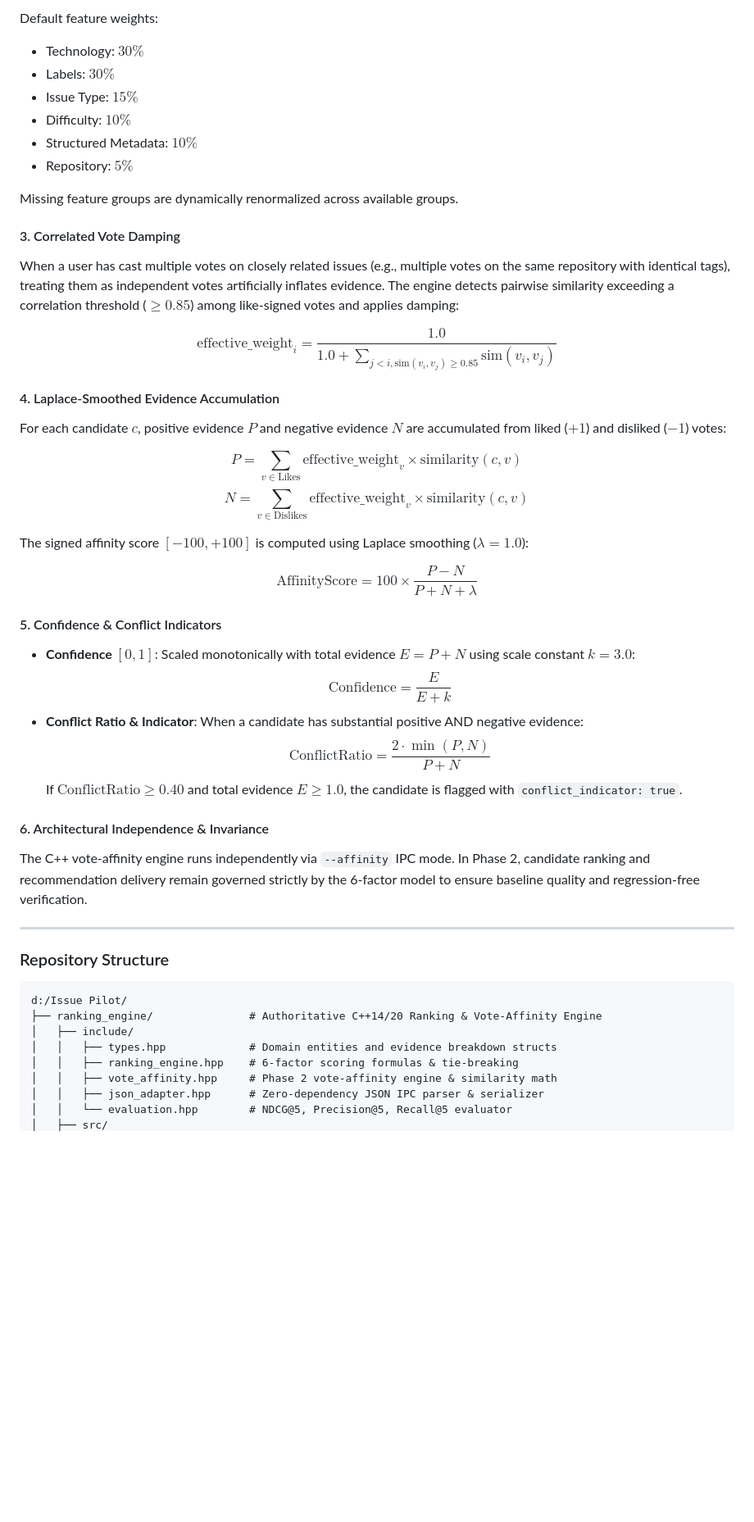
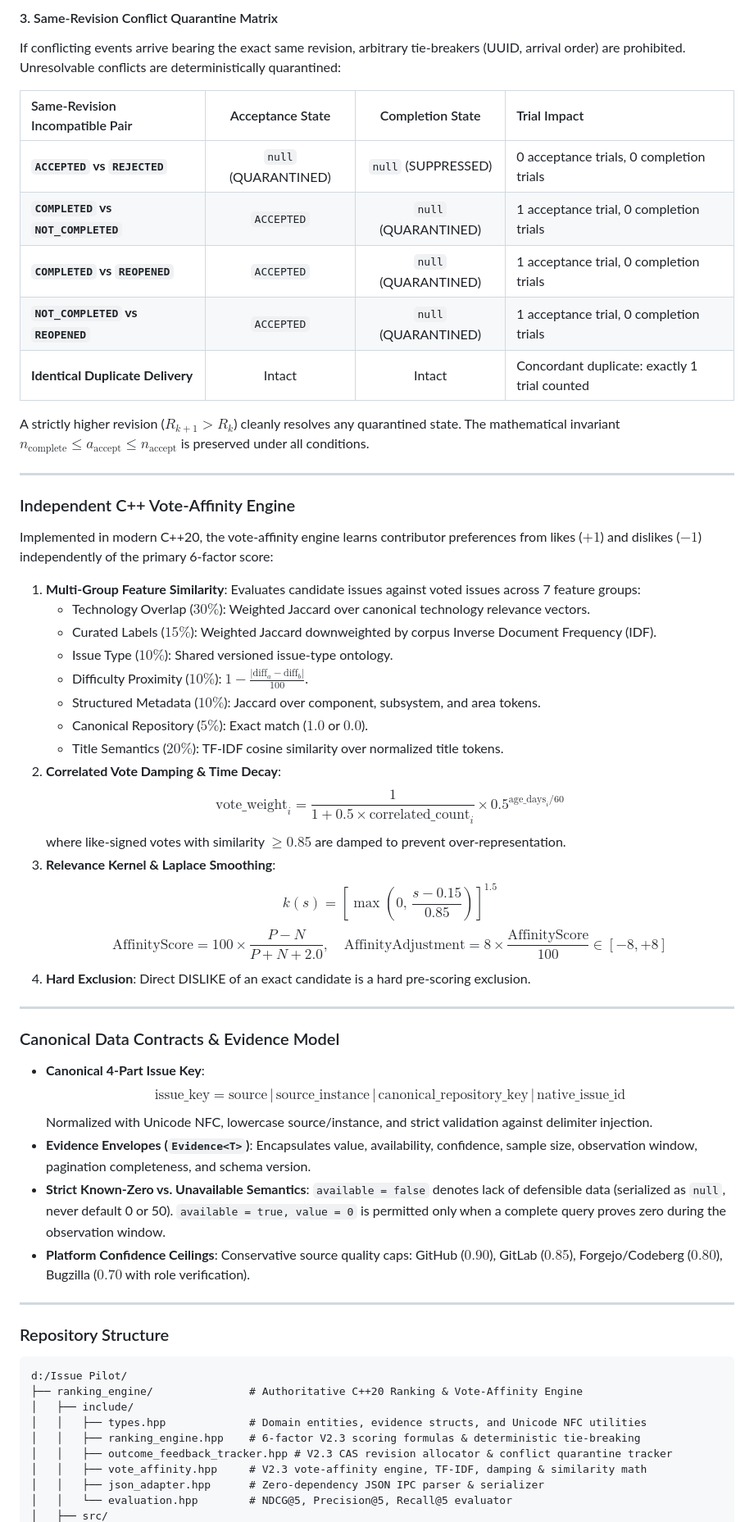
Before and after one commit to yashshinde2/Issue-Pilot, a Markdown page: README.md, the part around one of its changes. Shown at 82% size. GitHub-like rendering; blank space fills up the shorter version.

Commit message:
docs: update README with V2.3 algorithm specification and CAS feedback lifecycle

````diff
--- a/README.md
+++ b/README.md
@@ -85,38 +92,52 @@ Pairwise similarity between a candidate issue $c$ and a voted issue $v$ is compu
 
-Default feature weights:
-- Technology: $30\%$
-- Labels: $30\%$
-- Issue Type: $15\%$
-- Difficulty: $10\%$
-- Structured Metadata: $10\%$
-- Repository: $5\%$
+#### 3. Same-Revision Conflict Quarantine Matrix
+If conflicting events arrive bearing the exact same revision, arbitrary tie-breakers (UUID, arrival order) are prohibited. Unresolvable conflicts are deterministically quarantined:
 
-Missing feature groups are dynamically renormalized across available groups.
+| Same-Revision Incompatible Pair | Acceptance State | Completion State | Trial Impact |
+| :--- | :---: | :---: | :--- |
+| **`ACCEPTED` vs `REJECTED`** | `null` (QUARANTINED) | `null` (SUPPRESSED) | 0 acceptance trials, 0 completion trials |
+| **`COMPLETED` vs `NOT_COMPLETED`** | `ACCEPTED` | `null` (QUARANTINED) | 1 acceptance trial, 0 completion trials |
+| **`COMPLETED` vs `REOPENED`** | `ACCEPTED` | `null` (QUARANTINED) | 1 acceptance trial, 0 completion trials |
+| **`NOT_COMPLETED` vs `REOPENED`** | `ACCEPTED` | `null` (QUARANTINED) | 1 acceptance trial, 0 completion trials |
+| **Identical Duplicate Delivery** | Intact | Intact | Concordant duplicate: exactly 1 trial counted |
 
-#### 3. Correlated Vote Damping
-When a user has cast multiple votes on closely related issues (e.g., multiple votes on the same repository with identical tags), treating them as independent votes artificially inflates evidence. The engine detects pairwise similarity exceeding a correlation threshold ($\ge 0.85$) among like-signed votes and applies damping:
+A strictly higher revision ($R_{k+1} > R_k$) cleanly resolves any quarantined state. The mathematical invariant $n_{\text{complete}} \le a_{\text{accept}} \le n_{\text{accept}}$ is preserved under all conditions.
 
-$$\text{effective\_weight}_i = \frac{1.0}{1.0 + \sum_{j < i, \text{sim}(v_i, v_j) \ge 0.85} \text{sim}(v_i, v_j)}$$
+---
 
-#### 4. Laplace-Smoothed Evidence Accumulation
-For each candidate $c$, positive evidence $P$ and negative evidence $N$ are accumulated from liked ($+1$) and disliked ($-1$) votes:
+### Independent C++ Vote-Affinity Engine
 
-$$P = \sum_{v \in \text{Likes}} \text{effective\_weight}_v \times \text{similarity}(c, v)$$
-$$N = \sum_{v \in \text{Dislikes}} \text{effective\_weight}_v \times \text{similarity}(c, v)$$
+Implemented in modern C++20, the vote-affinity engine learns contributor preferences from likes ($+1$) and dislikes ($-1$) independently of the primary 6-factor score:
 
-The signed affinity score $[-100, +100]$ is computed using Laplace smoothing ($\lambda = 1.0$):
+1. **Multi-Group Feature Similarity**: Evaluates candidate issues against voted issues across 7 feature groups:
+   - Technology Overlap ($30\%$): Weighted Jaccard over canonical technology relevance vectors.
+   - Curated Labels ($15\%$): Weighted Jaccard downweighted by corpus Inverse Document Frequency (IDF).
+   - Issue Type ($10\%$): Shared versioned issue-type ontology.
+   - Difficulty Proximity ($10\%$): $1 - \frac{|\text{diff}_a - \text{diff}_b|}{100}$.
+   - Structured Metadata ($10\%$): Jaccard over component, subsystem, and area tokens.
+   - Canonical Repository ($5\%$): Exact match ($1.0$ or $0.0$).
+   - Title Semantics ($20\%$): TF-IDF cosine similarity over normalized title tokens.
+2. **Correlated Vote Damping & Time Decay**:
+   $$\text{vote\_weight}_i = \frac{1}{1 + 0.5 \times \text{correlated\_count}_i} \times 0.5^{\text{age\_days}_i / 60}$$
+   where like-signed votes with similarity $\ge 0.85$ are damped to prevent over-representation.
+3. **Relevance Kernel & Laplace Smoothing**:
+   $$k(s) = \left[\max\left(0,\, \frac{s - 0.15}{0.85}\right)\right]^{1.5}$$
+   $$\text{AffinityScore} = 100 \times \frac{P - N}{P + N + 2.0}, \quad \text{AffinityAdjustment} = 8 \times \frac{\text{AffinityScore}}{100} \in [-8, +8]$$
+4. **Hard Exclusion**: Direct DISLIKE of an exact candidate is a hard pre-scoring exclusion.
 
-$$\text{AffinityScore} = 100 \times \frac{P - N}{P + N + \lambda}$$
+---
 
-#### 5. Confidence & Conflict Indicators
-- **Confidence $[0, 1]$**: Scaled monotonically with total evidence $E = P + N$ using scale constant $k = 3.0$:
-  $$\text{Confidence} = \frac{E}{E + k}$$
-- **Conflict Ratio & Indicator**: When a candidate has substantial positive AND negative evidence:
-  $$\text{ConflictRatio} = \frac{2 \cdot \min(P, N)}{P + N}$$
-  If $\text{ConflictRatio} \ge 0.40$ and total evidence $E \ge 1.0$, the candidate is flagged with `conflict_indicator: true`.
+### Canonical Data Contracts & Evidence Model
 
-#### 6. Architectural Independence & Invariance
-The C++ vote-affinity engine runs independently via `--affinity` IPC mode. In Phase 2, candidate ranking and recommendation delivery remain governed strictly by the 6-factor model to ensure baseline quality and regression-free verification.
+- **Canonical 4-Part Issue Key**:
+  $$\text{issue\_key} = \text{source} \,|\, \text{source\_instance} \,|\, \text{canonical\_repository\_key} \,|\, \text{native\_issue\_id}$$
+  Normalized with Unicode NFC, lowercase source/instance, and strict validation against delimiter injection.
+- **Evidence Envelopes (`Evidence<T>`)**:
+  Encapsulates value, availability, confidence, sample size, observation window, pagination completeness, and schema version.
+- **Strict Known-Zero vs. Unavailable Semantics**:
+  `available = false` denotes lack of defensible data (serialized as `null`, never default 0 or 50). `available = true, value = 0` is permitted only when a complete query proves zero during the observation window.
+- **Platform Confidence Ceilings**:
+  Conservative source quality caps: GitHub ($0.90$), GitLab ($0.85$), Forgejo/Codeberg ($0.80$), Bugzilla ($0.70$ with role verification).
 
 ---
 
@@ -124,11 +145,12 @@ The C++ vote-affinity engine runs independently via `--affinity` IPC mode. In Ph
 
 ```
 d:/Issue Pilot/
-├── ranking_engine/               # Authoritative C++14/20 Ranking & Vote-Affinity Engine
+├── ranking_engine/               # Authoritative C++20 Ranking & Vote-Affinity Engine
 │   ├── include/
-│   │   ├── types.hpp             # Domain entities and evidence breakdown structs
-│   │   ├── ranking_engine.hpp    # 6-factor scoring formulas & tie-breaking
-│   │   ├── vote_affinity.hpp     # Phase 2 vote-affinity engine & similarity math
+│   │   ├── types.hpp             # Domain entities, evidence structs, and Unicode NFC utilities
+│   │   ├── ranking_engine.hpp    # 6-factor V2.3 scoring formulas & deterministic tie-breaking
+│   │   ├── outcome_feedback_tracker.hpp # V2.3 CAS revision allocator & conflict quarantine tracker
+│   │   ├── vote_affinity.hpp     # V2.3 vote-affinity engine, TF-IDF, damping & similarity math
 │   │   ├── json_adapter.hpp      # Zero-dependency JSON IPC parser & serializer
 │   │   └── evaluation.hpp        # NDCG@5, Precision@5, Recall@5 evaluator
 │   ├── src/
````
Also changed, not shown: other parts of README.md (+148 -286 lines).
